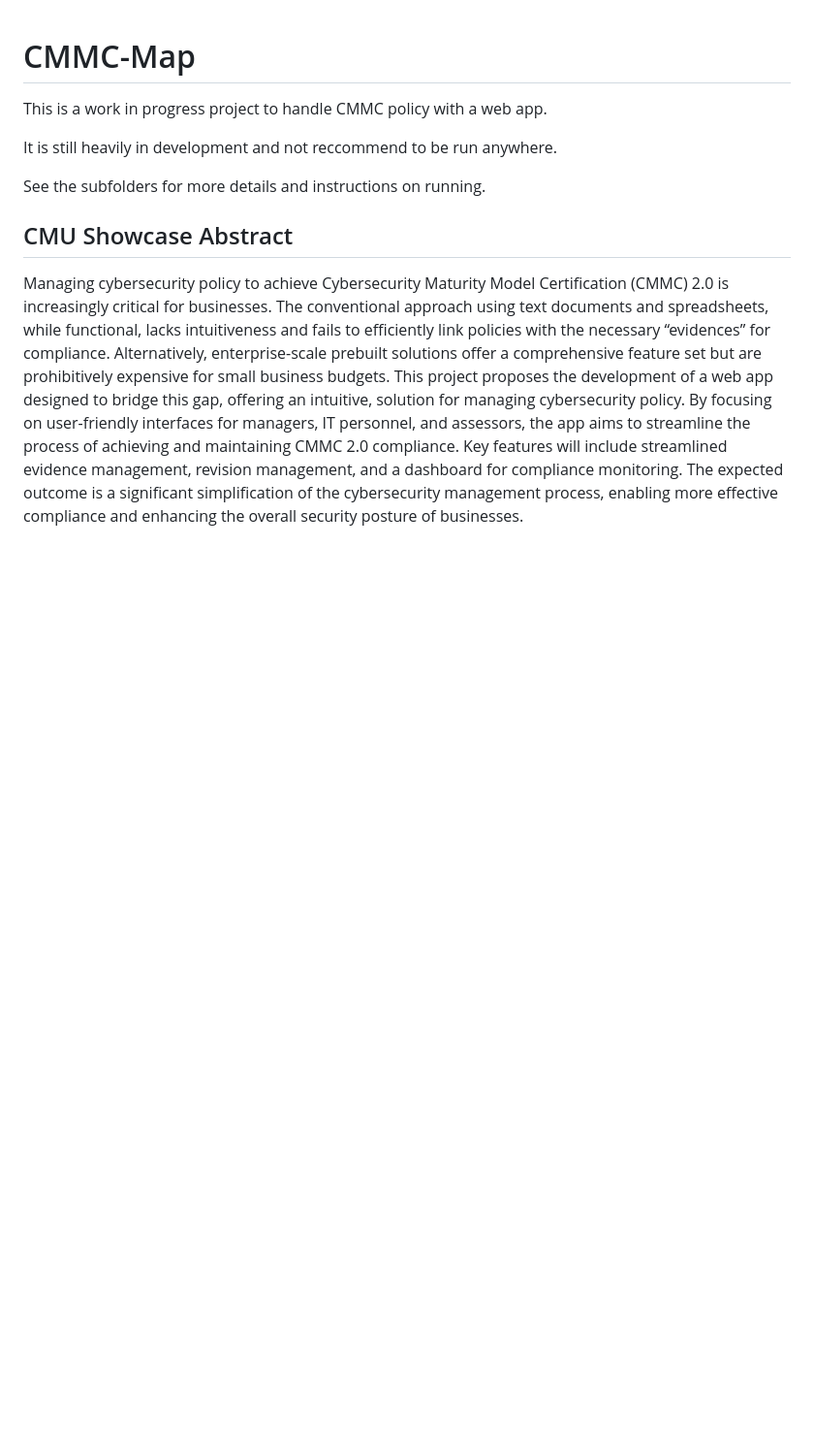
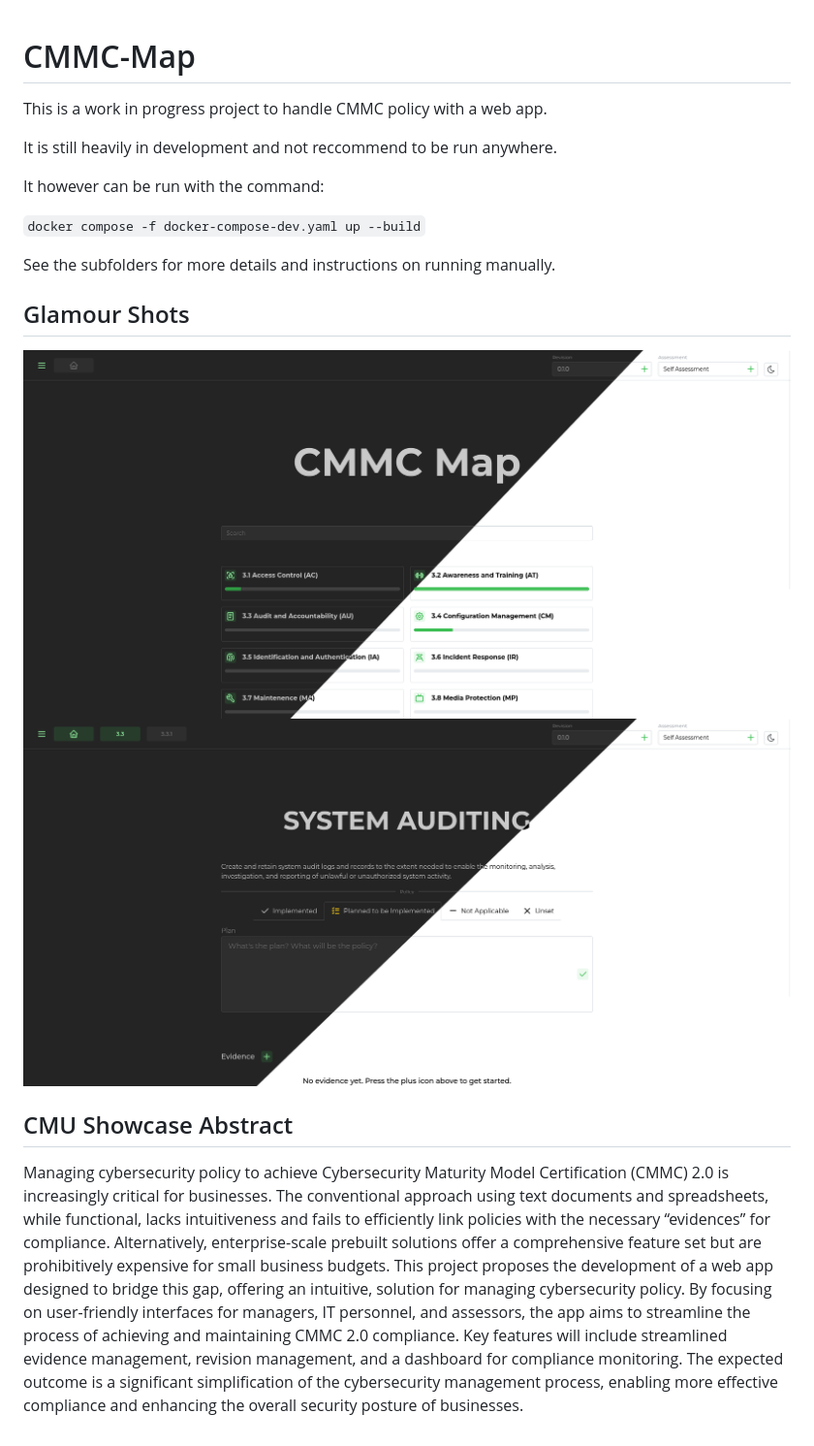
Before and after one commit to LeviMSmith/CMMC-Map, a Markdown page: README.md, the part around the change. Shown: that part at 97% size. GitHub-like rendering; pictures changed too: screenshots/ControlLightDark.png (added), screenshots/SectionsLightDark.png (added); blank space fills up the shorter version.

Commit message:
Added screenshots

```diff
--- a/README.md
+++ b/README.md
@@ -4,7 +4,16 @@ This is a work in progress project to handle CMMC policy with a web app.
 
 It is still heavily in development and not reccommend to be run anywhere.
 
-See the subfolders for more details and instructions on running.
+It however can be run with the command:
+
+`docker compose -f docker-compose-dev.yaml up --build`
+
+See the subfolders for more details and instructions on running manually.
+
+## Glamour Shots
+
+![](screenshots/SectionsLightDark.png)
+![](screenshots/ControlLightDark.png)
 
 ## CMU Showcase Abstract
 
```
